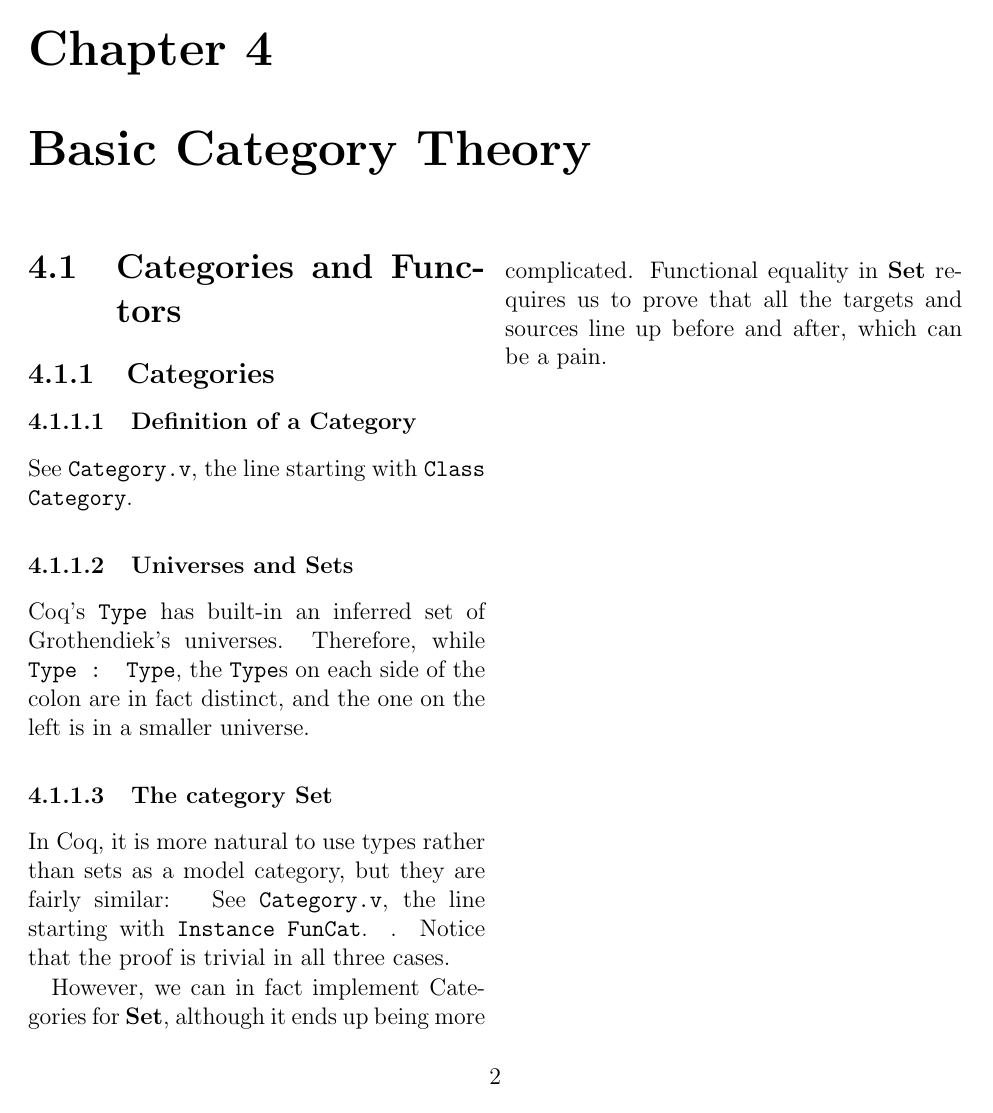
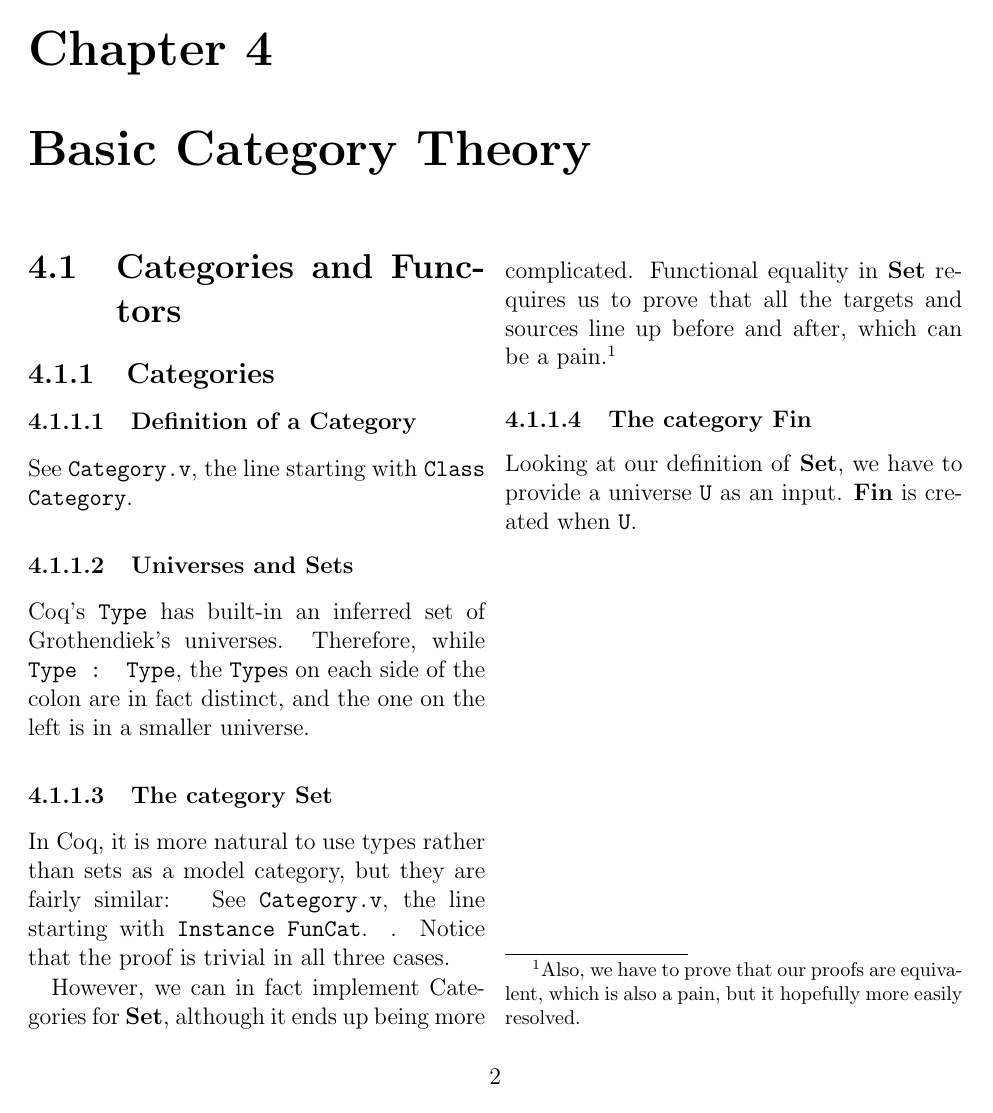
Before and after one commit to kavigupta/ct4s-examples, a LaTeX thesis (ct4s-companion-notes.tex): page 2 of 2. Compiled offline with pdfLaTeX.

Commit message:
added section on finite categories

```diff
--- a/ct4s-companion-notes.tex
+++ b/ct4s-companion-notes.tex
@@ -53,6 +53,13 @@ is trivial in all three cases.
 
 However, we can in fact implement Categories for \textbf{Set}, although it ends
 up being more complicated. Functional equality in \textbf{Set} requires us to prove
-that all the targets and sources line up before and after, which can be a pain.
+that all the targets and sources line up before and after, which can be a pain.\footnote{
+Also, we have to prove that our proofs are equivalent, which is also a pain, but
+it hopefully more easily resolved.}
+
+\subsubsection{The category \textbf{Fin}}
+
+Looking at our definition of \textbf{Set}, we have to provide a universe \texttt{U}
+as an input. \textbf{Fin} is created when \texttt{U}.
 
 \end{document}
```
Also changed, not shown: 1 other file.
